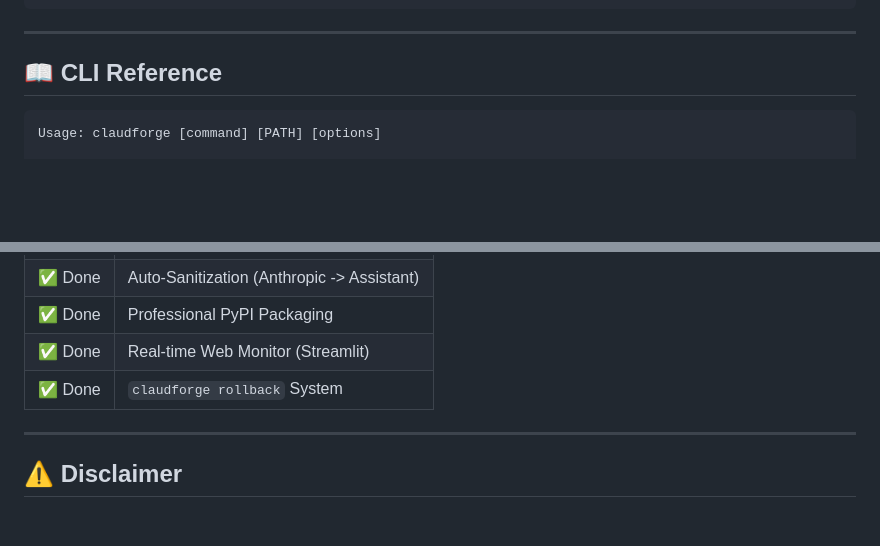
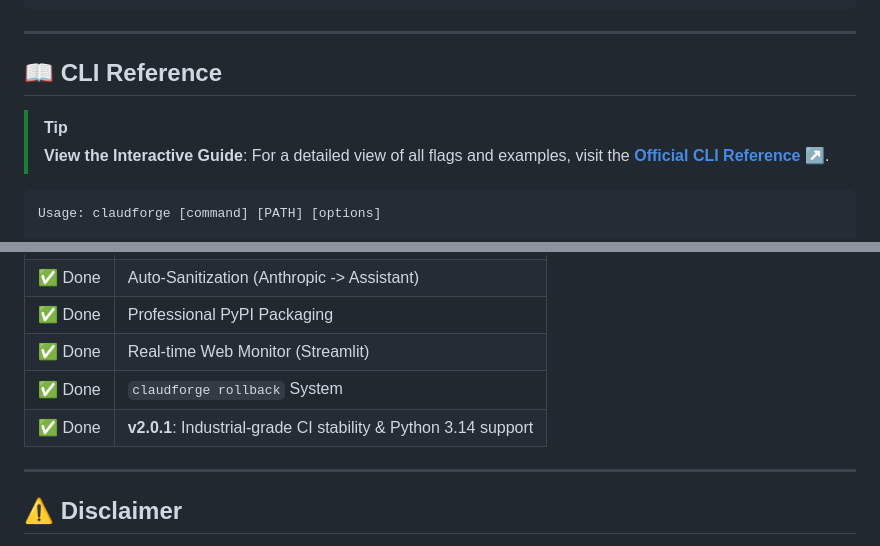
Before and after one commit to VinuBalagopalAP/claudforge, a Markdown page: README.md, 2 parts joined by grey strips. Drawn GitHub-style; blank space fills up the shorter version.

Commit message:
docs: finalize v2.0.1 release milestones and guide links

````diff
--- a/README.md
+++ b/README.md
@@ -67,6 +67,10 @@ claudforge upload ./my_skills --limit 30 --profile "claude_user"
 
 ## 📖 CLI Reference
 
+> [!TIP]
+> **View the Interactive Guide**: For a detailed view of all flags and examples, visit the [**Official CLI Reference ↗**](https://claudforge.vercel.app#reference).
+
+
 ```
 Usage: claudforge [command] [PATH] [options]
 
@@ -134,6 +138,7 @@ claudforge/
 | ✅ Done | Professional PyPI Packaging |
 | ✅ Done | Real-time Web Monitor (Streamlit) |
 | ✅ Done | `claudforge rollback` System |
+| ✅ Done | **v2.0.1**: Industrial-grade CI stability & Python 3.14 support |
 
 ---
 
````
